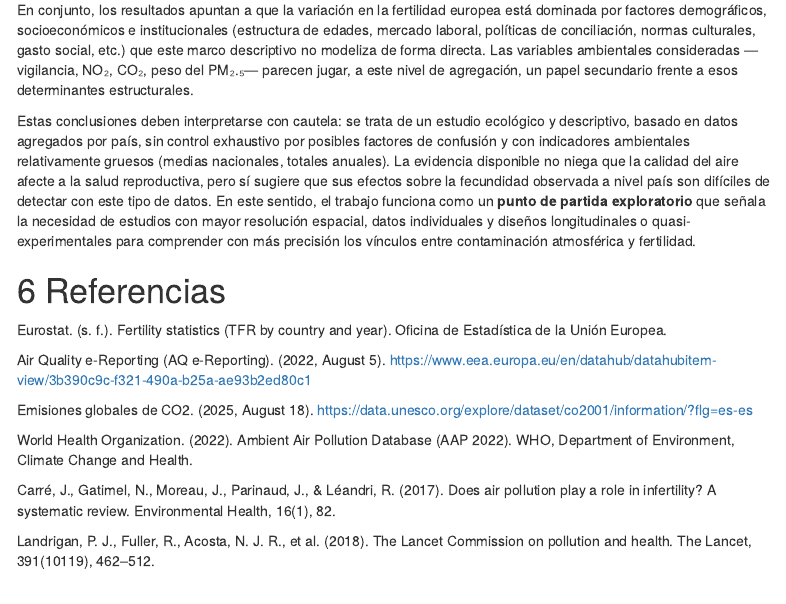
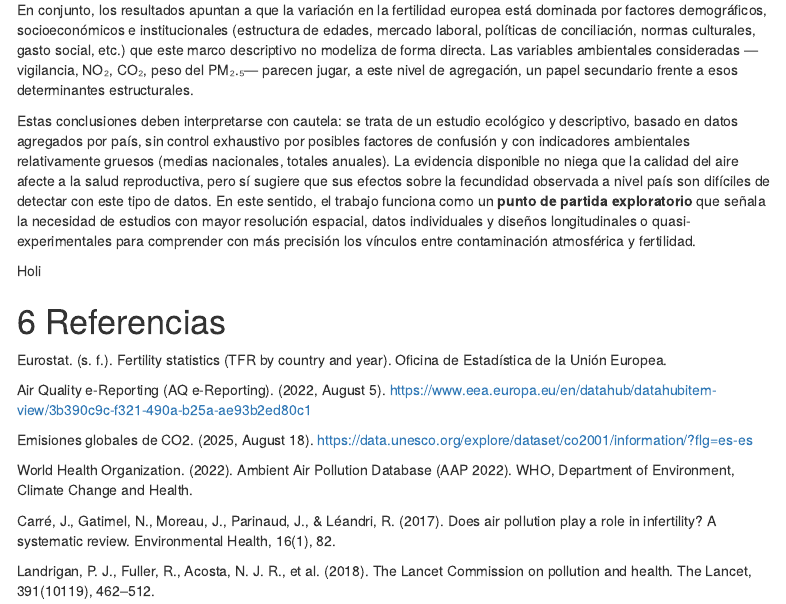
Before and after one commit to DaniMr21/Seminario_Fuentes_Grupo_L, an R Markdown document (Seminario_L.Rmd): the page in a window 1100 px wide, from 2300 px down. Rendered offline with R 4.5, knitr and Pandoc, with nearby package versions; code that draws random numbers runs with fixed seeds of ours; some code elsewhere in the file could not run offline; menus at the side of the page are left out; column names are cleaned by a stand-in for the janitor package.

Commit message:
prueba chorra

```diff
--- a/Seminario_L.Rmd
+++ b/Seminario_L.Rmd
@@ -967,6 +967,8 @@ En conjunto, los resultados apuntan a que la variación en la fertilidad europea
 
 Estas conclusiones deben interpretarse con cautela: se trata de un estudio ecológico y descriptivo, basado en datos agregados por país, sin control exhaustivo por posibles factores de confusión y con indicadores ambientales relativamente gruesos (medias nacionales, totales anuales). La evidencia disponible no niega que la calidad del aire afecte a la salud reproductiva, pero sí sugiere que sus efectos sobre la fecundidad observada a nivel país son difíciles de detectar con este tipo de datos. En este sentido, el trabajo funciona como un **punto de partida exploratorio** que señala la necesidad de estudios con mayor resolución espacial, datos individuales y diseños longitudinales o quasi-experimentales para comprender con más precisión los vínculos entre contaminación atmosférica y fertilidad.
 
+Holi
+
 # Referencias
 
 Eurostat. (s. f.). Fertility statistics (TFR by country and year). Oficina de Estadística de la Unión Europea.
```
